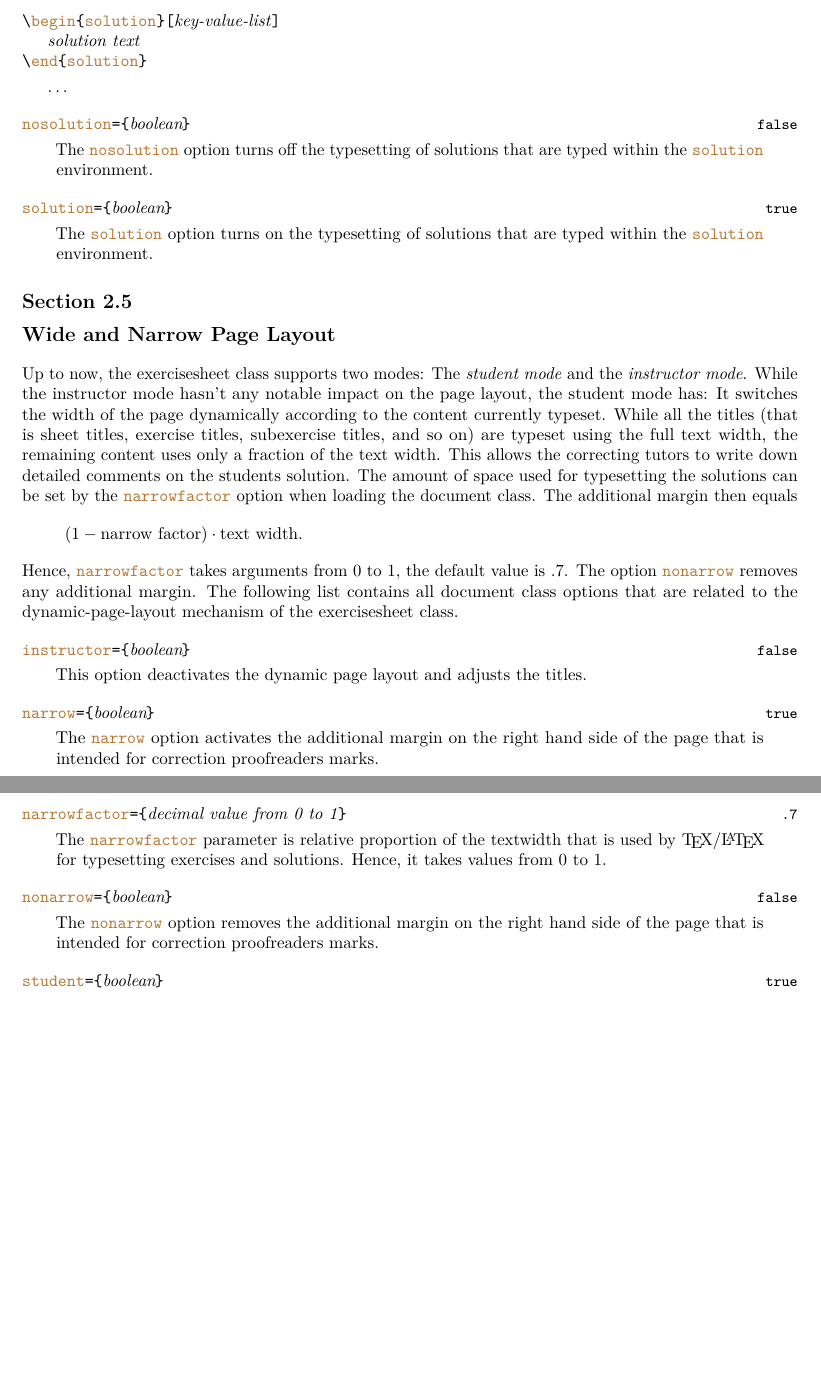
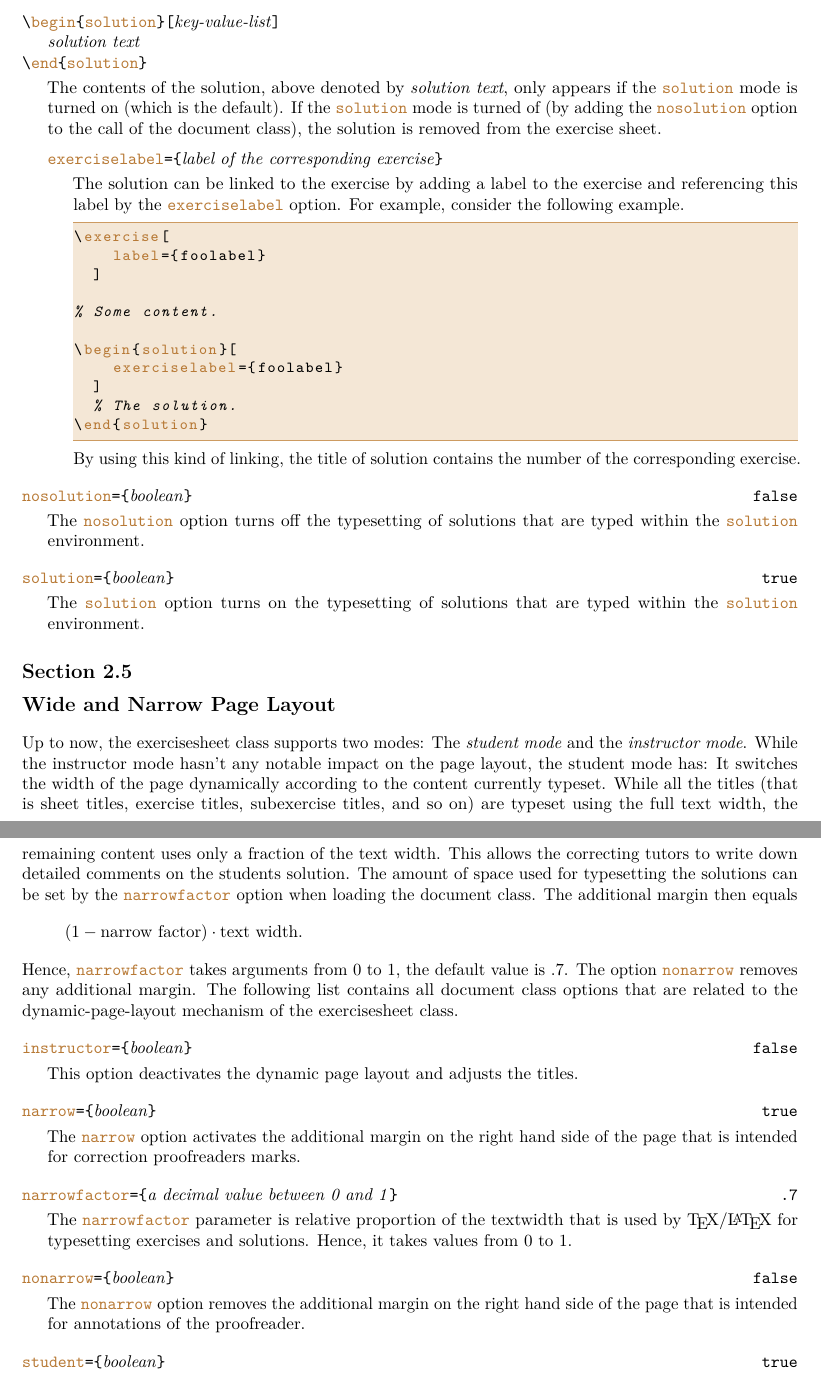
Before and after one commit to christophstockhusen/exercisesheet, a LaTeX thesis (manual/manual.tex): two parts of pages 12 and 13 of 13, joined at a grey line, cut so that both start at the same text, the shorter picture padded with empty space. Compiled offline with pdfLaTeX.

Commit message:
Manual (solutions)

```diff
--- a/manual/manual.tex
+++ b/manual/manual.tex
@@ -478,22 +452,52 @@ explained.
   \hskip-\leftmargin\metaargument{solution text}\par\noindent
   \hskip-\leftmargin|\end{solution}|
   \syntaxdefaultarg{}
-  \ldots
+  The contents of the solution, above denoted by
+  \metaargument{solution text}, only appears if the |solution| mode
+  is turned on (which is the default). If the |solution| mode is
+  turned of (by adding the |nosolution| option to the call of the
+  document class), the solution is removed from the exercise sheet.
+
+
+  \begin{syntax}
+    |exerciselabel={|\metaargument{label of the corresponding
+    exercise}|}| \syntaxdefaultarg{}
+    The solution can be linked to the exercise by adding a label to
+    the exercise and referencing this label by the |exerciselabel|
+    option. For example, consider the following example.
+    \begin{lstlisting}
+\exercise[
+    label={foolabel}
+  ]
+
+% Some content.
+
+\begin{solution}[
+    exerciselabel={foolabel}
+  ]
+  % The solution.
+\end{solution}
+
+    \end{lstlisting}
+    By using this kind of linking, the title of solution contains the
+    number of the corresponding exercise.
+  \end{syntax}
 \end{syntax}
 
 
-
-\begin{documentoption}{nosolution}{boolean}{false}
+\begin{syntax}
+  |nosolution={|\metaargument{boolean}|}| \syntaxdefaultarg{false}
   The |nosolution| option turns off the typesetting of
   solutions that are typed within the |solution|
   environment.
-\end{documentoption}
+\end{syntax}
 
-\begin{documentoption}{solution}{boolean}{true}
+\begin{syntax}
+  |solution={|\metaargument{boolean}|}| \syntaxdefaultarg{true}
   The |solution| option turns on the typesetting of
   solutions that are typed within the |solution|
   environment.
-\end{documentoption}
+\end{syntax}
 
 
 \section{Wide and Narrow Page Layout}
@@ -519,29 +523,35 @@ The following list contains all document class options that are
 related to the dynamic-page-layout mechanism of the \exercisesheet{}
 class.
 
-\begin{documentoption}{instructor}{boolean}{false}
+\begin{syntax}
+  |instructor={|\metaargument{boolean}|}| \syntaxdefaultarg{false}
   This option deactivates the dynamic page layout and adjusts the
   titles.
-\end{documentoption}
+\end{syntax}
 
-\begin{documentoption}{narrow}{boolean}{true}
+\begin{syntax}
+  |narrow={|\metaargument{boolean}|}| \syntaxdefaultarg{true}
   The |narrow| option activates the additional margin on the
   right hand side of the page that is intended for correction
   proofreaders marks.
-\end{documentoption}
+\end{syntax}
 
-\begin{documentoption}{narrowfactor}{decimal value from 0 to 1}{.7}
+\begin{syntax}
+  |narrowfactor={|\metaargument{a decimal value between 0 and 1}|}|
+  \syntaxdefaultarg{.7}
   The |narrowfactor| parameter is relative proportion of the
   textwidth that is used by \TeX{}/\LaTeX{} for typesetting exercises
   and solutions. Hence, it takes values from $0$ to $1$.
-\end{documentoption}
+\end{syntax}
 
-\begin{documentoption}{nonarrow}{boolean}{false}
+\begin{syntax}
+  |nonarrow={|\metaargument{boolean}|}| \syntaxdefaultarg{false}
   The |nonarrow| option removes the additional margin on the
-  right hand side of the page that is intended for correction
-  proofreaders marks.
-\end{documentoption}
+  right hand side of the page that is intended for annotations of the
+  proofreader.
+\end{syntax}
 
-\begin{documentoption}{student}{boolean}{true}
+\begin{syntax}
+  |student={|\metaargument{boolean}|}| \syntaxdefaultarg{true}
   This option activates the dynamic page layout and adjusts the
   |titles|.
```
Also changed, not shown: sample.tex (deleted, +0 -98 lines), manual/manual.tex (36 more changed lines).
